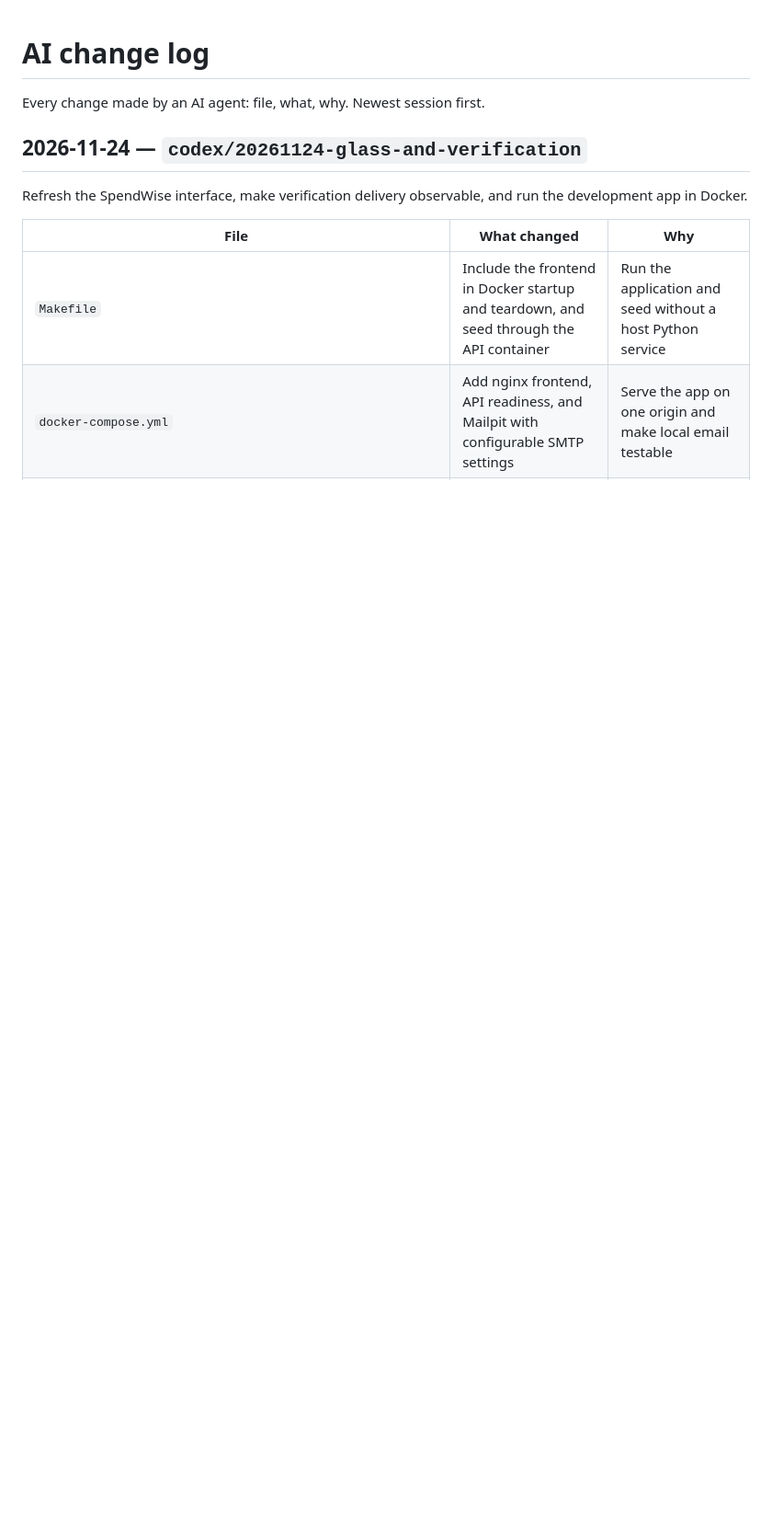
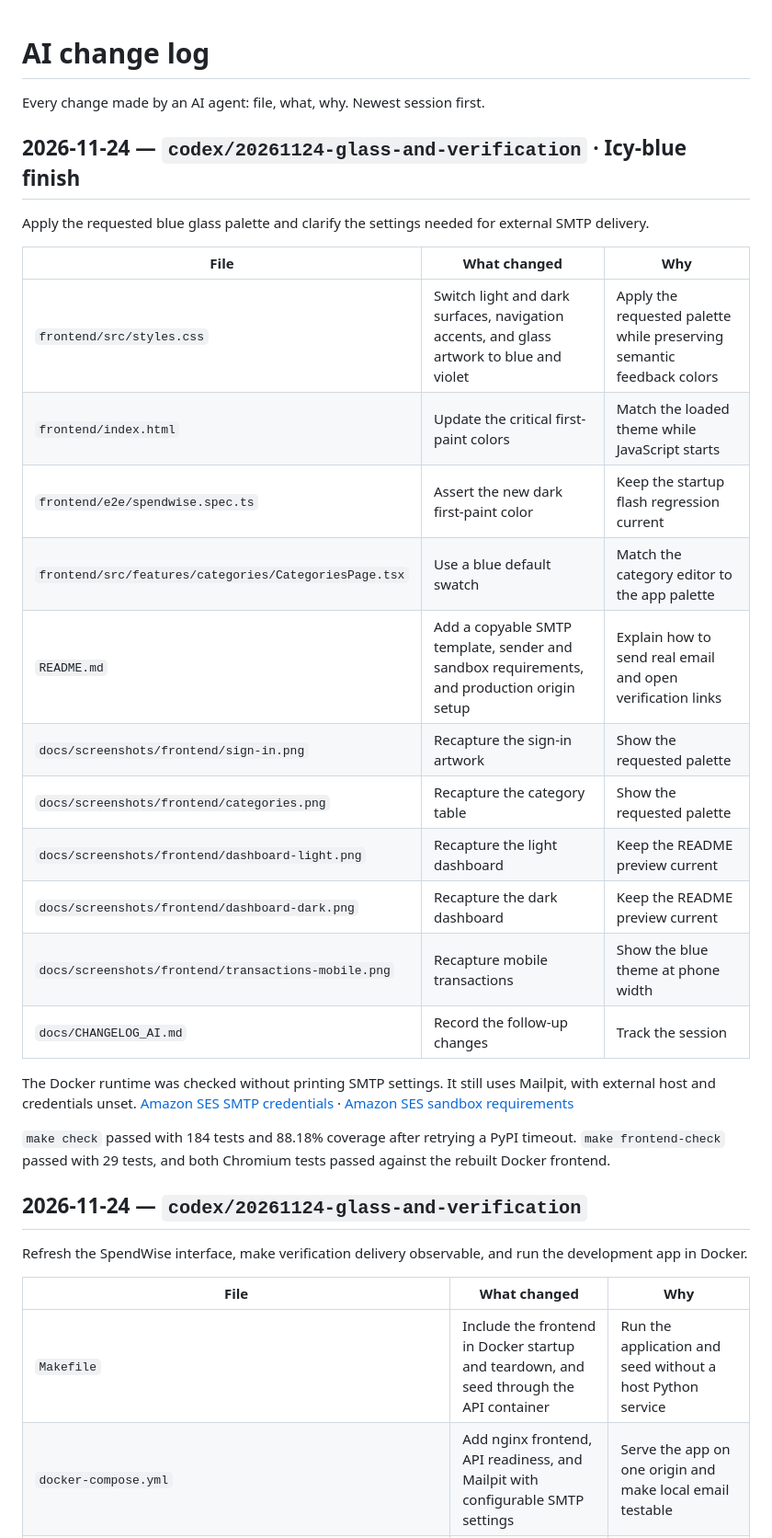
Before and after one commit to Manan-2805/SpendWise, a Markdown page: docs/CHANGELOG_AI.md, the part around the change. Shown at 92% size. Rendered like a GitHub page; blank space fills up the shorter version.

```diff
--- a/docs/CHANGELOG_AI.md
+++ b/docs/CHANGELOG_AI.md
@@ -1,5 +1,27 @@
 # AI change log
 Every change made by an AI agent: file, what, why. Newest session first.
+
+## 2026-11-24 — `codex/20261124-glass-and-verification` · Icy-blue finish
+
+Apply the requested blue glass palette and clarify the settings needed for external SMTP delivery.
+
+| File | What changed | Why |
+|---|---|---|
+| `frontend/src/styles.css` | Switch light and dark surfaces, navigation accents, and glass artwork to blue and violet | Apply the requested palette while preserving semantic feedback colors |
+| `frontend/index.html` | Update the critical first-paint colors | Match the loaded theme while JavaScript starts |
+| `frontend/e2e/spendwise.spec.ts` | Assert the new dark first-paint color | Keep the startup flash regression current |
+| `frontend/src/features/categories/CategoriesPage.tsx` | Use a blue default swatch | Match the category editor to the app palette |
+| `README.md` | Add a copyable SMTP template, sender and sandbox requirements, and production origin setup | Explain how to send real email and open verification links |
+| `docs/screenshots/frontend/sign-in.png` | Recapture the sign-in artwork | Show the requested palette |
+| `docs/screenshots/frontend/categories.png` | Recapture the category table | Show the requested palette |
+| `docs/screenshots/frontend/dashboard-light.png` | Recapture the light dashboard | Keep the README preview current |
+| `docs/screenshots/frontend/dashboard-dark.png` | Recapture the dark dashboard | Keep the README preview current |
+| `docs/screenshots/frontend/transactions-mobile.png` | Recapture mobile transactions | Show the blue theme at phone width |
+| `docs/CHANGELOG_AI.md` | Record the follow-up changes | Track the session |
+
+The Docker runtime was checked without printing SMTP settings. It still uses Mailpit, with external host and credentials unset. [Amazon SES SMTP credentials](https://docs.aws.amazon.com/ses/latest/dg/smtp-credentials.html) · [Amazon SES sandbox requirements](https://docs.aws.amazon.com/ses/latest/dg/request-production-access.html)
+
+`make check` passed with 184 tests and 88.18% coverage after retrying a PyPI timeout. `make frontend-check` passed with 29 tests, and both Chromium tests passed against the rebuilt Docker frontend.
 
 ## 2026-11-24 — `codex/20261124-glass-and-verification`
 
```
Also changed, not shown: README.md (+19 -3 lines), docs/screenshots/frontend/categories.png, docs/screenshots/frontend/dashboard-dark.png, docs/screenshots/frontend/dashboard-light.png, docs/screenshots/frontend/sign-in.png, docs/screenshots/frontend/transactions-mobile.png, 4 other files.
